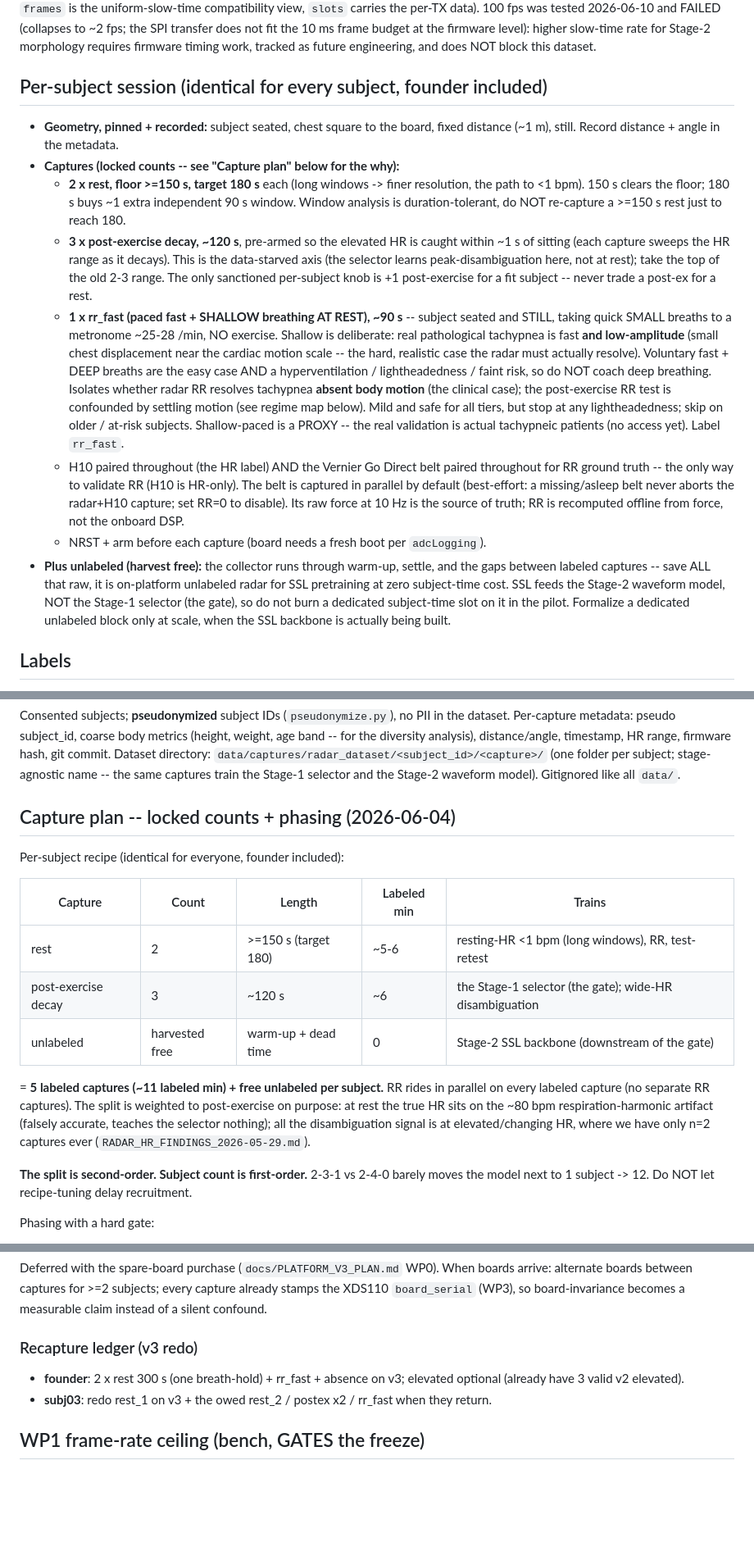
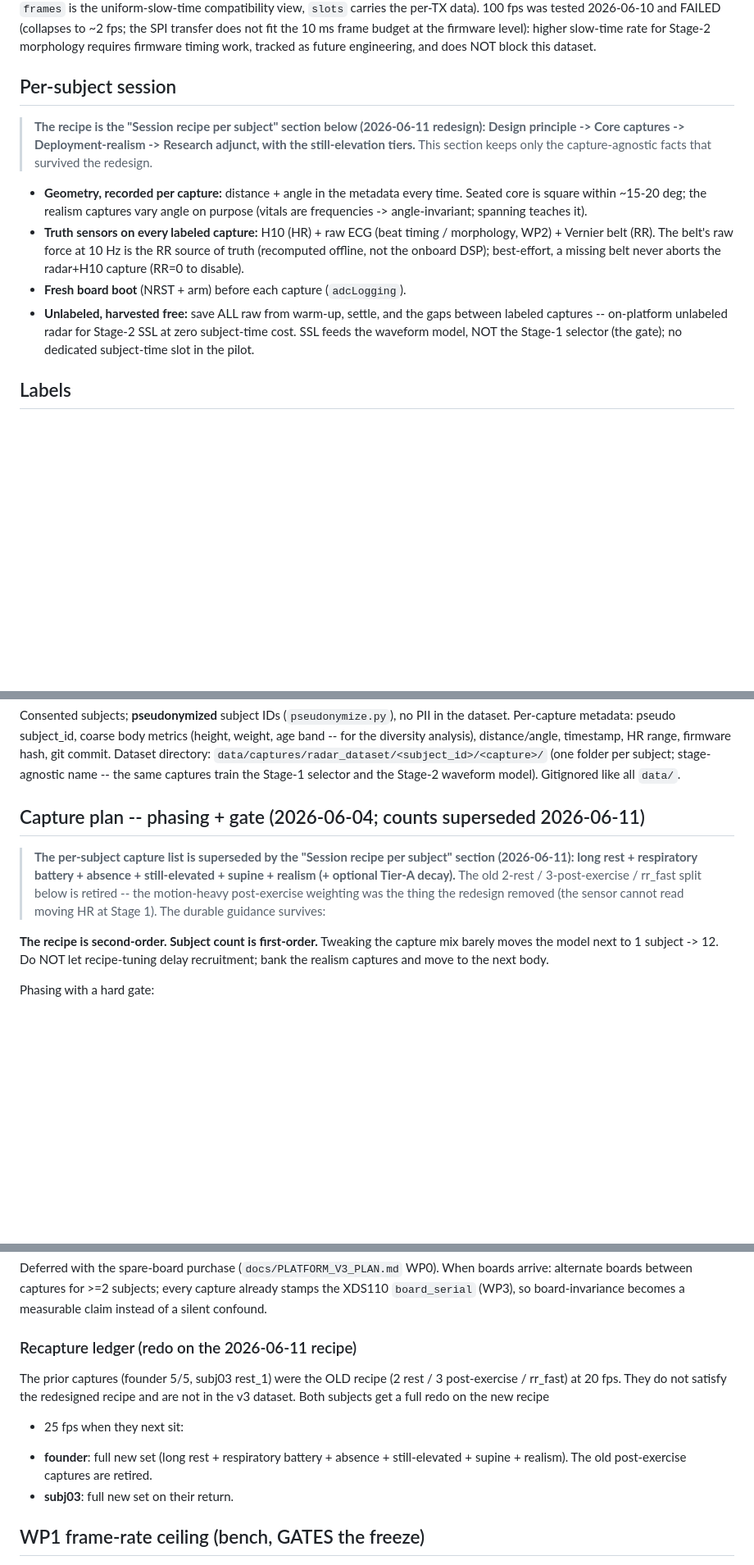
Before and after one commit to Zpopowitz/vifi-ml, a Markdown page: docs/RADAR_DATASET_PROTOCOL.md, 3 parts joined by grey strips. Shown at 82% size. Rendered like a GitHub page; blank space fills up the shorter version.

Commit message:
docs: reconcile protocol to a single recipe (retire old recipe sections)
The redesign left the doc with three recipe descriptions; consolidate to one.
- "Per-subject session" (2026-05-31) and "Capture plan locked counts"
  (2026-06-04): replaced their stale 2-rest/3-post-exercise/rr_fast lists with
  supersession pointers to the Session recipe, keeping only the durable
  capture-agnostic facts (truth sensors, fresh-boot, unlabeled harvest,
  subject-count-first-order, phasing/gate).
- Recapture ledger + Status + tracker master table + founder note: the prior
  founder 5/5 and subj03 rest_1 are OLD-recipe/20 fps, retired, full redo owed;
  net trainable subjects on the current recipe/platform = 0.
- Flag the required pre-subject-2 action: set the founder's retired captures'
  dataset_include=false so the gate harness never mixes old-recipe 20 fps data
  with new 25 fps data.

Co-Authored-By: Claude Fable 5 <noreply@anthropic.com>

```diff
--- a/docs/RADAR_DATASET_PROTOCOL.md
+++ b/docs/RADAR_DATASET_PROTOCOL.md
@@ -42,44 +42,25 @@ frame budget at the firmware level): higher slow-time rate for Stage-2
 morphology requires firmware timing work, tracked as future engineering,
 and does NOT block this dataset.
 
-## Per-subject session (identical for every subject, founder included)
+## Per-subject session
 
-- **Geometry, pinned + recorded:** subject seated, chest square to the board,
-  fixed distance (~1 m), still. Record distance + angle in the metadata.
-- **Captures (locked counts -- see "Capture plan" below for the why):**
-  - **2 x rest, floor >=150 s, target 180 s** each (long windows -> finer
-    resolution, the path to <1 bpm). 150 s clears the floor; 180 s buys ~1 extra
-    independent 90 s window. Window analysis is duration-tolerant, do NOT
-    re-capture a >=150 s rest just to reach 180.
-  - **3 x post-exercise decay, ~120 s**, pre-armed so the elevated HR is caught
-    within ~1 s of sitting (each capture sweeps the HR range as it decays). This
-    is the data-starved axis (the selector learns peak-disambiguation here, not at
-    rest); take the top of the old 2-3 range. The only sanctioned per-subject
-    knob is +1 post-exercise for a fit subject -- never trade a post-ex for a rest.
-  - **1 x rr_fast (paced fast + SHALLOW breathing AT REST), ~90 s** -- subject
-    seated and STILL, taking quick SMALL breaths to a metronome ~25-28 /min, NO
-    exercise. Shallow is deliberate: real pathological tachypnea is fast **and
-    low-amplitude** (small chest displacement near the cardiac motion scale --
-    the hard, realistic case the radar must actually resolve). Voluntary fast +
-    DEEP breaths are the easy case AND a hyperventilation / lightheadedness /
-    faint risk, so do NOT coach deep breathing. Isolates whether radar RR
-    resolves tachypnea **absent body motion** (the clinical case); the
-    post-exercise RR test is confounded by settling motion (see regime map below).
-    Mild and safe for all tiers, but stop at any lightheadedness; skip on
-    older / at-risk subjects. Shallow-paced is a PROXY -- the real validation is
-    actual tachypneic patients (no access yet). Label `rr_fast`.
-  - H10 paired throughout (the HR label) AND the Vernier Go Direct belt paired
-    throughout for RR ground truth -- the only way to validate RR (H10 is HR-only).
-    The belt is captured in parallel by default (best-effort: a missing/asleep belt
-    never aborts the radar+H10 capture; set RR=0 to disable). Its raw force at 10 Hz
-    is the source of truth; RR is recomputed offline from force, not the onboard DSP.
-  - NRST + arm before each capture (board needs a fresh boot per `adcLogging`).
-- **Plus unlabeled (harvest free):** the collector runs through warm-up, settle,
-  and the gaps between labeled captures -- save ALL that raw, it is on-platform
-  unlabeled radar for SSL pretraining at zero subject-time cost. SSL feeds the
-  Stage-2 waveform model, NOT the Stage-1 selector (the gate), so do not burn a
-  dedicated subject-time slot on it in the pilot. Formalize a dedicated unlabeled
-  block only at scale, when the SSL backbone is actually being built.
+> **The recipe is the "Session recipe per subject" section below (2026-06-11
+> redesign): Design principle -> Core captures -> Deployment-realism -> Research
+> adjunct, with the still-elevation tiers.** This section keeps only the
+> capture-agnostic facts that survived the redesign.
+
+- **Geometry, recorded per capture:** distance + angle in the metadata every
+  time. Seated core is square within ~15-20 deg; the realism captures vary angle
+  on purpose (vitals are frequencies -> angle-invariant; spanning teaches it).
+- **Truth sensors on every labeled capture:** H10 (HR) + raw ECG (beat timing /
+  morphology, WP2) + Vernier belt (RR). The belt's raw force at 10 Hz is the RR
+  source of truth (recomputed offline, not the onboard DSP); best-effort, a
+  missing belt never aborts the radar+H10 capture (RR=0 to disable).
+- **Fresh board boot** (NRST + arm) before each capture (`adcLogging`).
+- **Unlabeled, harvested free:** save ALL raw from warm-up, settle, and the gaps
+  between labeled captures -- on-platform unlabeled radar for Stage-2 SSL at zero
+  subject-time cost. SSL feeds the waveform model, NOT the Stage-1 selector (the
+  gate); no dedicated subject-time slot in the pilot.
 
 ## Labels
 
@@ -136,26 +117,19 @@ range, firmware hash, git commit. Dataset directory:
 stage-agnostic name -- the same captures train the Stage-1 selector and the
 Stage-2 waveform model). Gitignored like all `data/`.
 
-## Capture plan -- locked counts + phasing (2026-06-04)
+## Capture plan -- phasing + gate (2026-06-04; counts superseded 2026-06-11)
 
-Per-subject recipe (identical for everyone, founder included):
+> **The per-subject capture list is superseded by the "Session recipe per
+> subject" section (2026-06-11): long rest + respiratory battery + absence +
+> still-elevated + supine + realism (+ optional Tier-A decay).** The old 2-rest
+> / 3-post-exercise / rr_fast split below is retired -- the motion-heavy
+> post-exercise weighting was the thing the redesign removed (the sensor cannot
+> read moving HR at Stage 1). The durable guidance survives:
 
-| Capture | Count | Length | Labeled min | Trains |
-|---|---|---|---|---|
-| rest | 2 | >=150 s (target 180) | ~5-6 | resting-HR <1 bpm (long windows), RR, test-retest |
-| post-exercise decay | 3 | ~120 s | ~6 | the Stage-1 selector (the gate); wide-HR disambiguation |
-| unlabeled | harvested free | warm-up + dead time | 0 | Stage-2 SSL backbone (downstream of the gate) |
-
-= **5 labeled captures (~11 labeled min) + free unlabeled per subject.** RR rides
-in parallel on every labeled capture (no separate RR captures). The split is
-weighted to post-exercise on purpose: at rest the true HR sits on the ~80 bpm
-respiration-harmonic artifact (falsely accurate, teaches the selector nothing);
-all the disambiguation signal is at elevated/changing HR, where we have only
-n=2 captures ever (`RADAR_HR_FINDINGS_2026-05-29.md`).
-
-**The split is second-order. Subject count is first-order.** 2-3-1 vs 2-4-0
-barely moves the model next to 1 subject -> 12. Do NOT let recipe-tuning delay
-recruitment.
+**The recipe is second-order. Subject count is first-order.** Tweaking the
+capture mix barely moves the model next to 1 subject -> 12. Do NOT let
+recipe-tuning delay recruitment; bank the realism captures and move to the next
+body.
 
 Phasing with a hard gate:
 
@@ -368,12 +342,16 @@ boards arrive: alternate boards between captures for >=2 subjects; every capture
 already stamps the XDS110 `board_serial` (WP3), so board-invariance becomes a
 measurable claim instead of a silent confound.
 
-### Recapture ledger (v3 redo)
+### Recapture ledger (redo on the 2026-06-11 recipe)
 
-- **founder**: 2 x rest 300 s (one breath-hold) + rr_fast + absence on v3;
-  elevated optional (already have 3 valid v2 elevated).
-- **subj03**: redo rest_1 on v3 + the owed rest_2 / postex x2 / rr_fast when
-  they return.
+The prior captures (founder 5/5, subj03 rest_1) were the OLD recipe (2 rest /
+3 post-exercise / rr_fast) at 20 fps. They do not satisfy the redesigned recipe
+and are not in the v3 dataset. Both subjects get a full redo on the new recipe
++ 25 fps when they next sit:
+
+- **founder**: full new set (long rest + respiratory battery + absence +
+  still-elevated + supine + realism). The old post-exercise captures are retired.
+- **subj03**: full new set on their return.
 
 ## WP1 frame-rate ceiling (bench, GATES the freeze)
 
```
Also changed, not shown: other parts of docs/RADAR_DATASET_PROTOCOL.md (+8 -5 lines), docs/RADAR_CAPTURE_TRACKER.md (+24 -20 lines).
